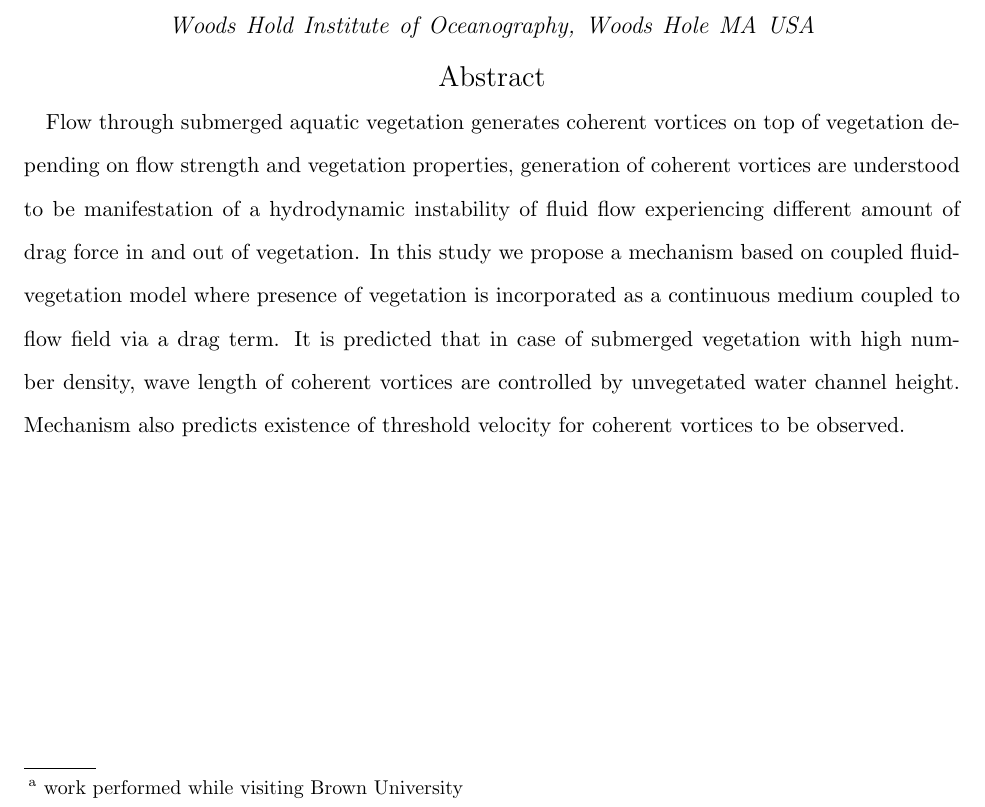
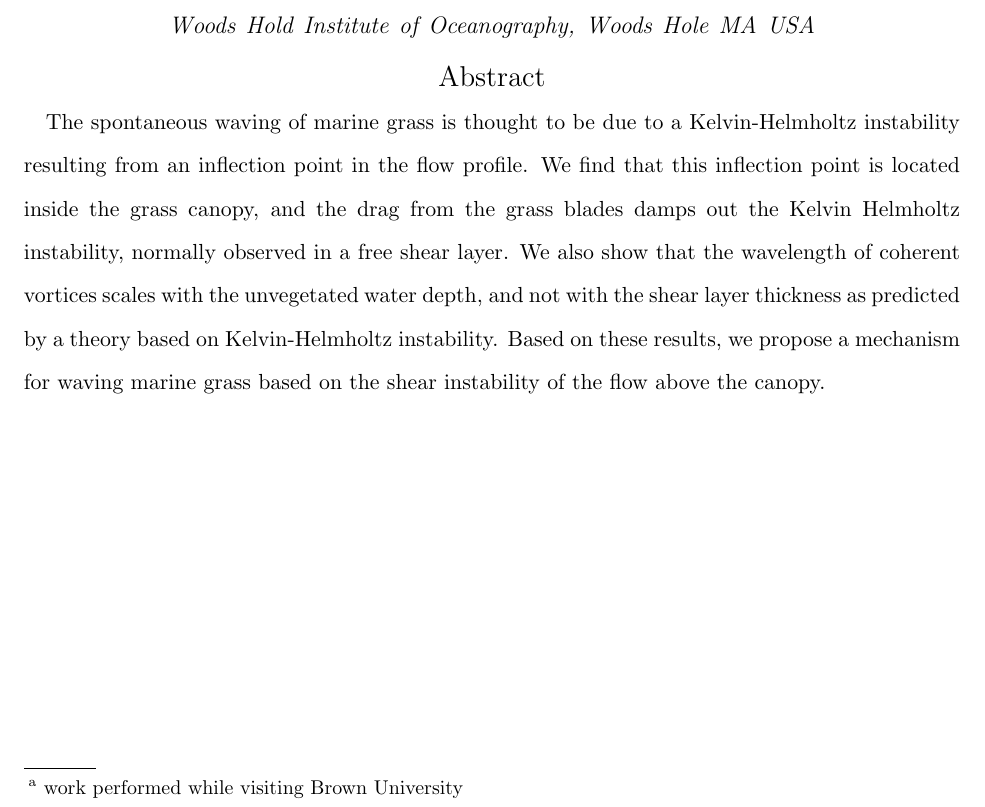
Before and after one commit to shreyasmandre/swayings-on-weed, a LaTeX paper (Paper/grass.tex): part of page 1 of 6, cut so that both start at the same text. Compiled offline with pdfLaTeX; an older LaTeX class or package is replaced by its successor.

Commit message:
Updated dashing abstract.

```diff
--- a/Paper/grass.tex
+++ b/Paper/grass.tex
@@ -54,19 +54,7 @@
 \affiliation{Brown University, Providence RI 02912 USA}
 
 \begin{abstract}
-%We propose a coupled fluid-canopy model to study dynamics of canopy as well as flow field of fluid. The presence of
-%vegetation is incorporated as a continuous medium which is coupled to flow field via a drag term. We
-%did stability analysis of mean flow having strong shear near tip of canopy via solving modified form of
-%Orr-Somerfield equation which has some extra term due to coupling of grass and flow field. Our calculation
-%predicts existence of threshold velocity for synchronous waving to commence which have been experienced in different field observations
-
-Flow through submerged aquatic vegetation generates coherent vortices on top of vegetation depending on flow strength and vegetation
-properties, generation of coherent vortices are understood to be manifestation of a hydrodynamic instability of fluid flow experiencing
-different amount of drag force in and out of vegetation. In this study we propose a mechanism based on coupled fluid-vegetation model where presence of vegetation is incorporated
-as a continuous medium coupled to flow field via a drag term. It is predicted that in case of submerged vegetation with high number density,
-wave length of coherent vortices are %not governed by shear length scale $L_s = U(h)/U^{'}(h)$ near tip of vegetation
-%(where h is vegetation height, $U(z)$ is mean velocity as function of $z$ and $U'(z) =dU/dz$)
-controlled by unvegetated water channel height. Mechanism also predicts existence of threshold velocity for coherent vortices to be observed.
+The spontaneous waving of marine grass is thought to be due to a Kelvin-Helmholtz instability resulting from an inflection point in the flow profile. We find that this inflection point is located inside the grass canopy, and the drag from the grass blades damps out the Kelvin Helmholtz instability, normally observed in a free shear layer. We also show that the wavelength of coherent vortices scales with the unvegetated water depth, and not with the shear layer thickness as predicted by a theory based on Kelvin-Helmholtz instability. Based on these results, we propose a mechanism for waving marine grass based on the shear instability of the flow above the canopy.
 \end{abstract}
 \maketitle
 
```
